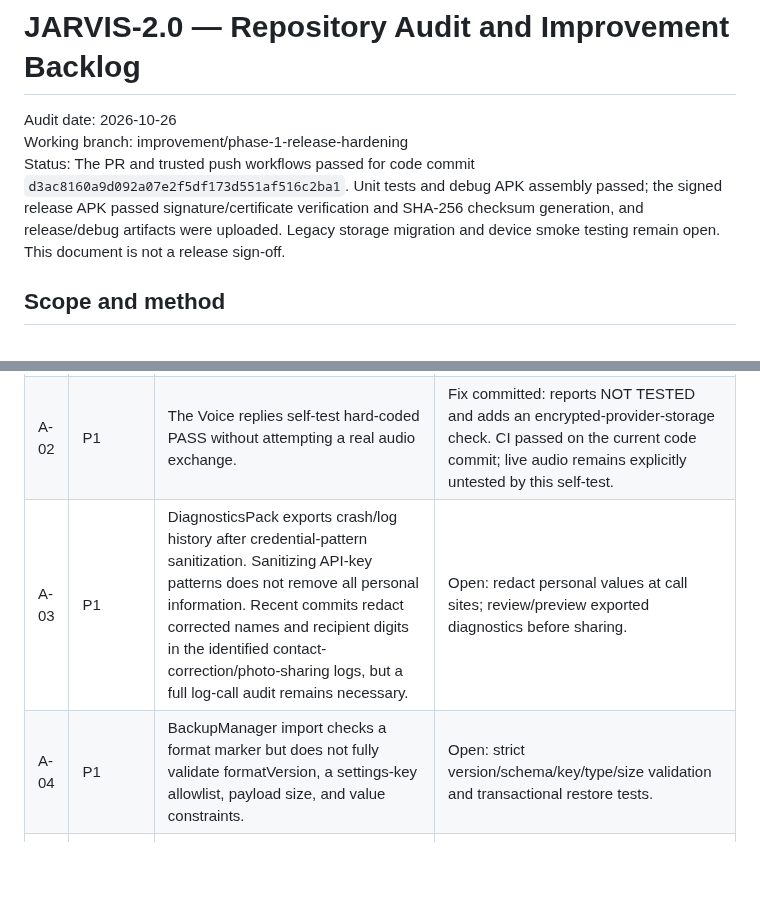
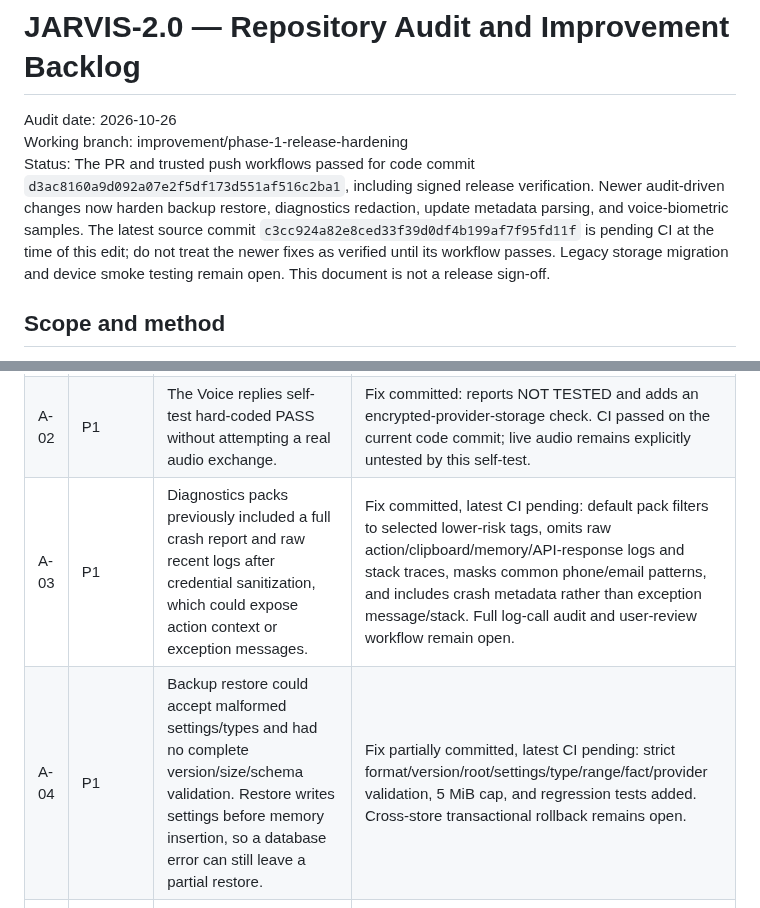
Before and after one commit to whitesr09/JARVIS-2.0, a Markdown page: REPOSITORY-AUDIT-ROADMAP.md, 2 parts joined by grey strips. Rendered like a GitHub page; blank space fills up the shorter version.

```diff
--- a/REPOSITORY-AUDIT-ROADMAP.md
+++ b/REPOSITORY-AUDIT-ROADMAP.md
@@ -2,7 +2,7 @@
 
 Audit date: 2026-10-26
 Working branch: improvement/phase-1-release-hardening
-Status: The PR and trusted push workflows passed for code commit `d3ac8160a9d092a07e2f5df173d551af516c2ba1`. Unit tests and debug APK assembly passed; the signed release APK passed signature/certificate verification and SHA-256 checksum generation, and release/debug artifacts were uploaded. Legacy storage migration and device smoke testing remain open. This document is not a release sign-off.
+Status: The PR and trusted push workflows passed for code commit `d3ac8160a9d092a07e2f5df173d551af516c2ba1`, including signed release verification. Newer audit-driven changes now harden backup restore, diagnostics redaction, update metadata parsing, and voice-biometric samples. The latest source commit `c3cc924a82e8ced33f39d0df4b199af7f95fd11f` is pending CI at the time of this edit; do not treat the newer fixes as verified until its workflow passes. Legacy storage migration and device smoke testing remain open. This document is not a release sign-off.
 
 ## Scope and method
 
@@ -24,8 +24,8 @@ Severity: P0 = security/release blocker; P1 = important privacy/reliability risk
 |---|---|---|---|
 | A-01 | P0 | ProviderStore previously fell back to plaintext SharedPreferences when encrypted preferences failed, risking API-key exposure at rest. | Fix committed: fail closed, attempt migration into encrypted storage, and remove the legacy plaintext file only after a successful encrypted commit. Current PR and trusted push CI passed; legacy migration failure paths still need targeted device/emulator validation. |
 | A-02 | P1 | The Voice replies self-test hard-coded PASS without attempting a real audio exchange. | Fix committed: reports NOT TESTED and adds an encrypted-provider-storage check. CI passed on the current code commit; live audio remains explicitly untested by this self-test. |
-| A-03 | P1 | DiagnosticsPack exports crash/log history after credential-pattern sanitization. Sanitizing API-key patterns does not remove all personal information. Recent commits redact corrected names and recipient digits in the identified contact-correction/photo-sharing logs, but a full log-call audit remains necessary. | Open: redact personal values at call sites; review/preview exported diagnostics before sharing. |
-| A-04 | P1 | BackupManager import checks a format marker but does not fully validate formatVersion, a settings-key allowlist, payload size, and value constraints. | Open: strict version/schema/key/type/size validation and transactional restore tests. |
+| A-03 | P1 | Diagnostics packs previously included a full crash report and raw recent logs after credential sanitization, which could expose action context or exception messages. | Fix committed, latest CI pending: default pack filters to selected lower-risk tags, omits raw action/clipboard/memory/API-response logs and stack traces, masks common phone/email patterns, and includes crash metadata rather than exception message/stack. Full log-call audit and user-review workflow remain open. |
+| A-04 | P1 | Backup restore could accept malformed settings/types and had no complete version/size/schema validation. Restore writes settings before memory insertion, so a database error can still leave a partial restore. | Fix partially committed, latest CI pending: strict format/version/root/settings/type/range/fact/provider validation, 5 MiB cap, and regression tests added. Cross-store transactional rollback remains open. |
 | A-05 | P1 | Some communication paths use a Boolean success result for a staged composer or dispatched tap, which is not the same as verified message delivery. | Open: add explicit VERIFIED / STAGED_FOR_USER / FAILED / OUTCOME_UNKNOWN action outcomes. |
 | A-06 | P1 | VoiceSessionManager combines session ownership, reconnects, audio, WebSocket callbacks, screen sharing, and phone-call pauses. Recent job-cancellation fixes help, but pause-during-setup and error-teardown races still need tests. | Partially addressed; finish lifecycle race tests and device matrix. |
 | A-07 | P1 | Automated tests are concentrated in three files despite extensive provider, agent, accessibility, backup, and voice functionality. | Open: add deterministic fake-provider tests and pure-logic coverage before refactoring. |
```
Also changed, not shown: other parts of REPOSITORY-AUDIT-ROADMAP.md (+10 -2 lines).
